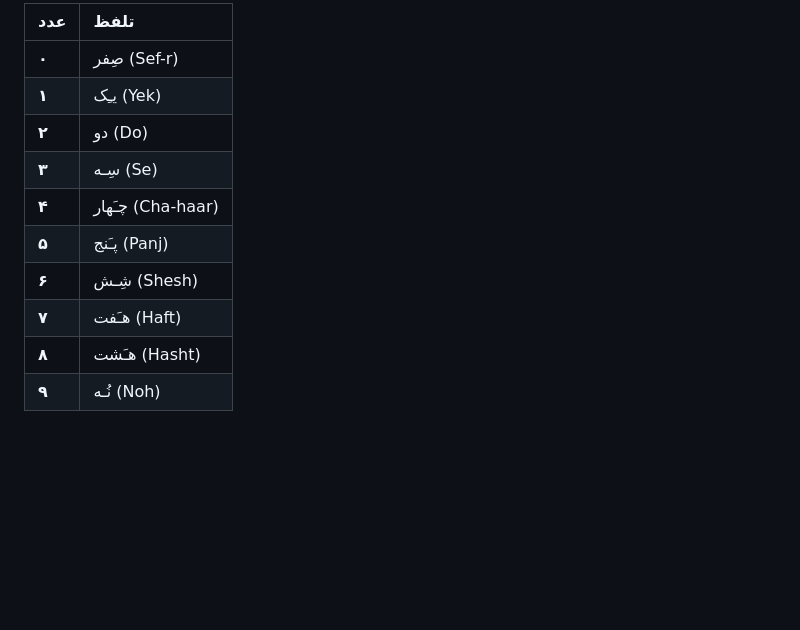
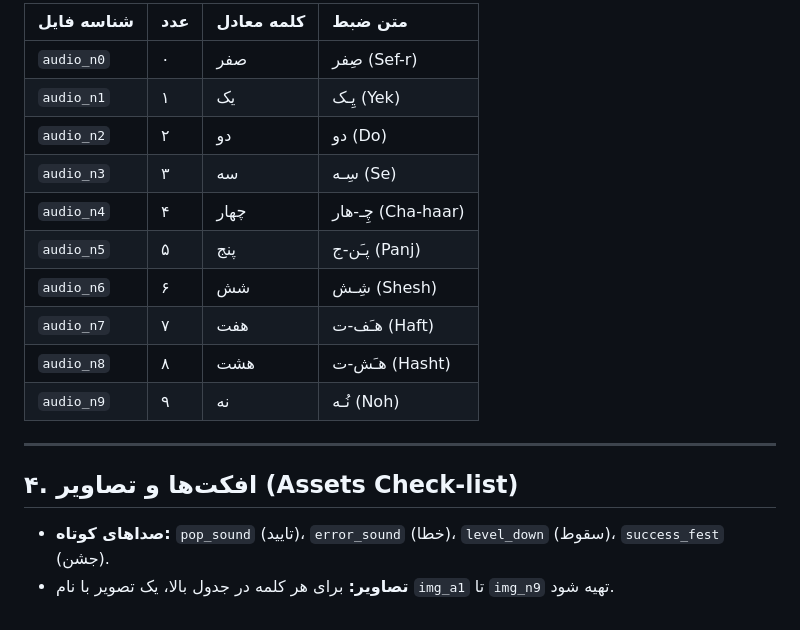
Before and after one commit to OpScaleHub/chistanLand, a Markdown page: Voice_Over_Script.md, the part around the change printed below. GitHub-like rendering; blank space fills up the shorter version.

```diff
--- a/Voice_Over_Script.md
+++ b/Voice_Over_Script.md
@@ -52,13 +56,19 @@
 
-| عدد | تلفظ |
-| :--- | :--- |
-| **۰** | صِفر (Sef-r) |
-| **۱** | یـِک (Yek) |
-| **۲** | دو (Do) |
-| **۳** | سِـه (Se) |
-| **۴** | چـَهار (Cha-haar) |
-| **۵** | پـَنج (Panj) |
-| **۶** | شِـش (Shesh) |
-| **۷** | هـَفت (Haft) |
-| **۸** | هـَشت (Hasht) |
-| **۹** | نُـه (Noh) |
+| شناسه فایل | عدد | کلمه معادل | متن ضبط |
+| :--- | :--- | :--- | :--- |
+| `audio_n0` | ۰ | صفر | صِفر (Sef-r) |
+| `audio_n1` | ۱ | یک | یِـک (Yek) |
+| `audio_n2` | ۲ | دو | دو (Do) |
+| `audio_n3` | ۳ | سه | سِـه (Se) |
+| `audio_n4` | ۴ | چهار | چِـ-هار (Cha-haar) |
+| `audio_n5` | ۵ | پنج | پـَن-ج (Panj) |
+| `audio_n6` | ۶ | شش | شِـش (Shesh) |
+| `audio_n7` | ۷ | هفت | هـَف-ت (Haft) |
+| `audio_n8` | ۸ | هشت | هـَش-ت (Hasht) |
+| `audio_n9` | ۹ | نه | نُـه (Noh) |
+
+---
+
+## ۴. افکت‌ها و تصاویر (Assets Check-list)
+*   **صداهای کوتاه:** `pop_sound` (تایید)، `error_sound` (خطا)، `level_down` (سقوط)، `success_fest` (جشن).
+*   **تصاویر:** برای هر کلمه در جدول بالا، یک تصویر با نام `img_a1` تا `img_n9` تهیه شود.
```
Also changed, not shown: other parts of Voice_Over_Script.md (+47 -43 lines).
